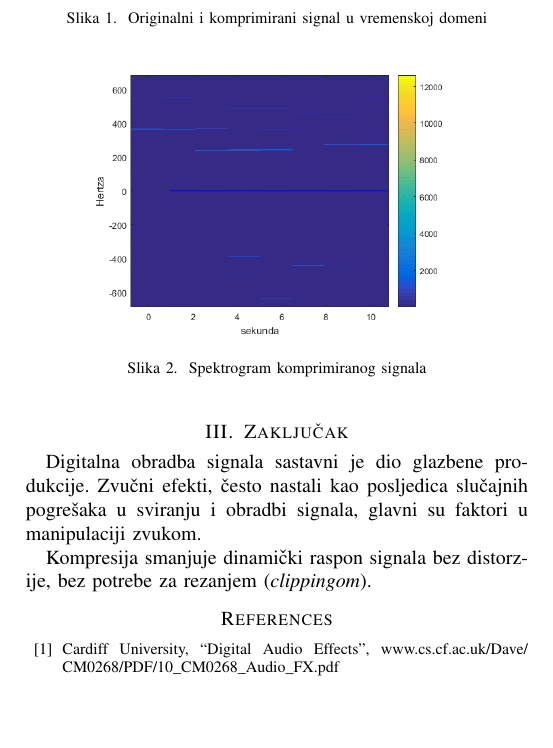
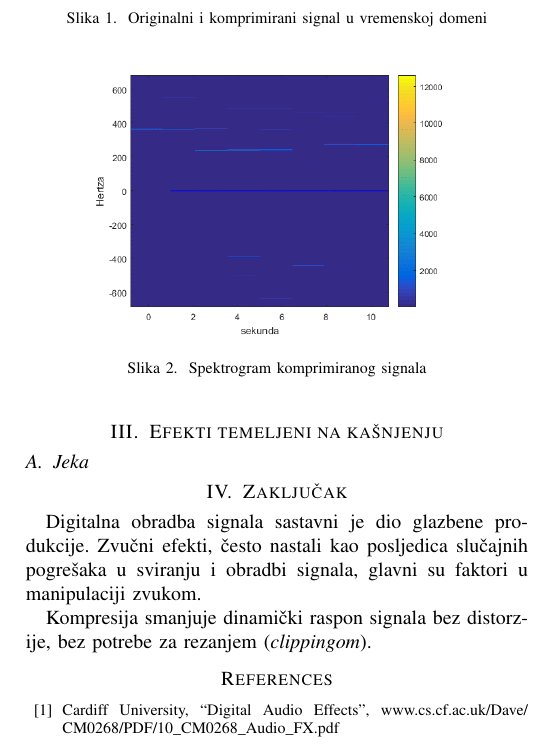
Before and after one commit to KarlaSalamun/SPUS_projekt, a LaTeX paper (izvjestaj.tex): part of page 2 of 2, cut so that both start at the same text, the shorter picture padded with empty space. Compiled offline with pdfLaTeX; a missing font is replaced by an installed copy or a similar font; a LaTeX package or settings file that is missing is left out.

Commit message:
dodan odjek

```diff
--- a/izvjestaj.tex
+++ b/izvjestaj.tex
@@ -131,6 +131,10 @@ vremenskoj domeni, to je u frekvencijskoj domeni vidljivo kao novonastala istosm
     \label{komp_spektar}
 \end{figure}
 
+\section{Efekti temeljeni na kašnjenju}
+
+\subsection{Jeka}
+
 \section{Zaključak}
 Digitalna obradba signala sastavni je dio glazbene produkcije. Zvučni efekti, često nastali kao
 posljedica slučajnih pogrešaka u sviranju i obradbi signala, glavni su faktori u manipulaciji zvukom.
```
